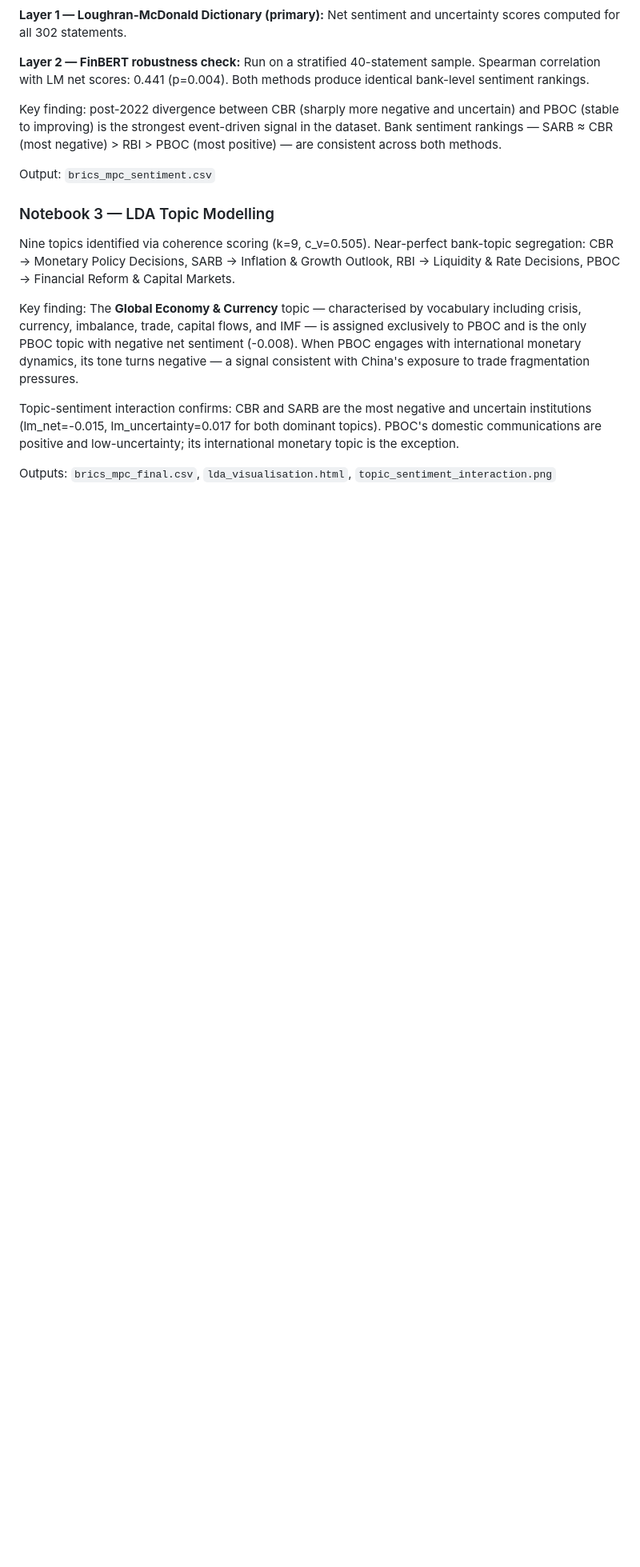
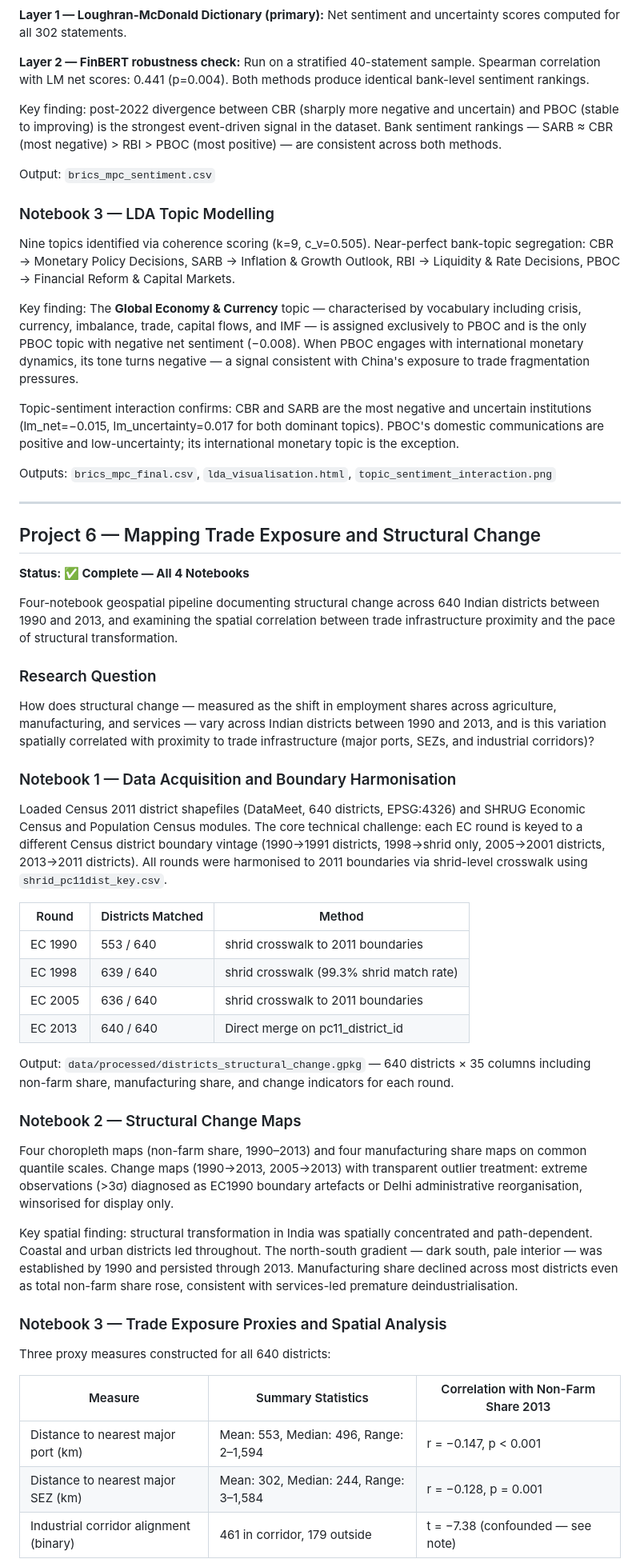
Before and after one commit to Aadhi0105/BRICS-Trade-Labour-Portfolio, a Markdown page: README.md, the part around one of its changes. Shown at 80% size. Rendered like a GitHub page; blank space fills up the shorter version.

Commit message:
Update master README: Project 6 complete, tools and data sources updated

```diff
--- a/README.md
+++ b/README.md
@@ -92,8 +94,46 @@ Output: `brics_mpc_sentiment.csv`
 ### Notebook 3 — LDA Topic Modelling
 Nine topics identified via coherence scoring (k=9, c_v=0.505). Near-perfect bank-topic segregation: CBR → Monetary Policy Decisions, SARB → Inflation & Growth Outlook, RBI → Liquidity & Rate Decisions, PBOC → Financial Reform & Capital Markets.
 
-Key finding: The **Global Economy & Currency** topic — characterised by vocabulary including crisis, currency, imbalance, trade, capital flows, and IMF — is assigned exclusively to PBOC and is the only PBOC topic with negative net sentiment (-0.008). When PBOC engages with international monetary dynamics, its tone turns negative — a signal consistent with China's exposure to trade fragmentation pressures.
+Key finding: The **Global Economy & Currency** topic — characterised by vocabulary including crisis, currency, imbalance, trade, capital flows, and IMF — is assigned exclusively to PBOC and is the only PBOC topic with negative net sentiment (−0.008). When PBOC engages with international monetary dynamics, its tone turns negative — a signal consistent with China's exposure to trade fragmentation pressures.
 
-Topic-sentiment interaction confirms: CBR and SARB are the most negative and uncertain institutions (lm_net=-0.015, lm_uncertainty=0.017 for both dominant topics). PBOC's domestic communications are positive and low-uncertainty; its international monetary topic is the exception.
+Topic-sentiment interaction confirms: CBR and SARB are the most negative and uncertain institutions (lm_net=−0.015, lm_uncertainty=0.017 for both dominant topics). PBOC's domestic communications are positive and low-uncertainty; its international monetary topic is the exception.
 
 Outputs: `brics_mpc_final.csv`, `lda_visualisation.html`, `topic_sentiment_interaction.png`
+
+---
+
+## Project 6 — Mapping Trade Exposure and Structural Change
+
+**Status: ✅ Complete — All 4 Notebooks**
+
+Four-notebook geospatial pipeline documenting structural change across 640 Indian districts between 1990 and 2013, and examining the spatial correlation between trade infrastructure proximity and the pace of structural transformation.
+
+### Research Question
+How does structural change — measured as the shift in employment shares across agriculture, manufacturing, and services — vary across Indian districts between 1990 and 2013, and is this variation spatially correlated with proximity to trade infrastructure (major ports, SEZs, and industrial corridors)?
+
+### Notebook 1 — Data Acquisition and Boundary Harmonisation
+Loaded Census 2011 district shapefiles (DataMeet, 640 districts, EPSG:4326) and SHRUG Economic Census and Population Census modules. The core technical challenge: each EC round is keyed to a different Census district boundary vintage (1990→1991 districts, 1998→shrid only, 2005→2001 districts, 2013→2011 districts). All rounds were harmonised to 2011 boundaries via shrid-level crosswalk using `shrid_pc11dist_key.csv`.
+
+| Round | Districts Matched | Method |
+|-------|------------------|--------|
+| EC 1990 | 553 / 640 | shrid crosswalk to 2011 boundaries |
+| EC 1998 | 639 / 640 | shrid crosswalk (99.3% shrid match rate) |
+| EC 2005 | 636 / 640 | shrid crosswalk to 2011 boundaries |
+| EC 2013 | 640 / 640 | Direct merge on pc11_district_id |
+
+Output: `data/processed/districts_structural_change.gpkg` — 640 districts × 35 columns including non-farm share, manufacturing share, and change indicators for each round.
+
+### Notebook 2 — Structural Change Maps
+Four choropleth maps (non-farm share, 1990–2013) and four manufacturing share maps on common quantile scales. Change maps (1990→2013, 2005→2013) with transparent outlier treatment: extreme observations (>3σ) diagnosed as EC1990 boundary artefacts or Delhi administrative reorganisation, winsorised for display only.
+
+Key spatial finding: structural transformation in India was spatially concentrated and path-dependent. Coastal and urban districts led throughout. The north-south gradient — dark south, pale interior — was established by 1990 and persisted through 2013. Manufacturing share declined across most districts even as total non-farm share rose, consistent with services-led premature deindustrialisation.
+
+### Notebook 3 — Trade Exposure Proxies and Spatial Analysis
+Three proxy measures constructed for all 640 districts:
+
+| Measure | Summary Statistics | Correlation with Non-Farm Share 2013 |
+|---------|-------------------|--------------------------------------|
+| Distance to nearest major port (km) | Mean: 553, Median: 496, Range: 2–1,594 | r = −0.147, p < 0.001 |
+| Distance to nearest major SEZ (km) | Mean: 302, Median: 244, Range: 3–1,584 | r = −0.128, p = 0.001 |
+| Industrial corridor alignment (binary) | 461 in corridor, 179 outside | t = −7.38 (confounded — see note) |
+
```
Also changed, not shown: other parts of README.md (+34 -12 lines).
